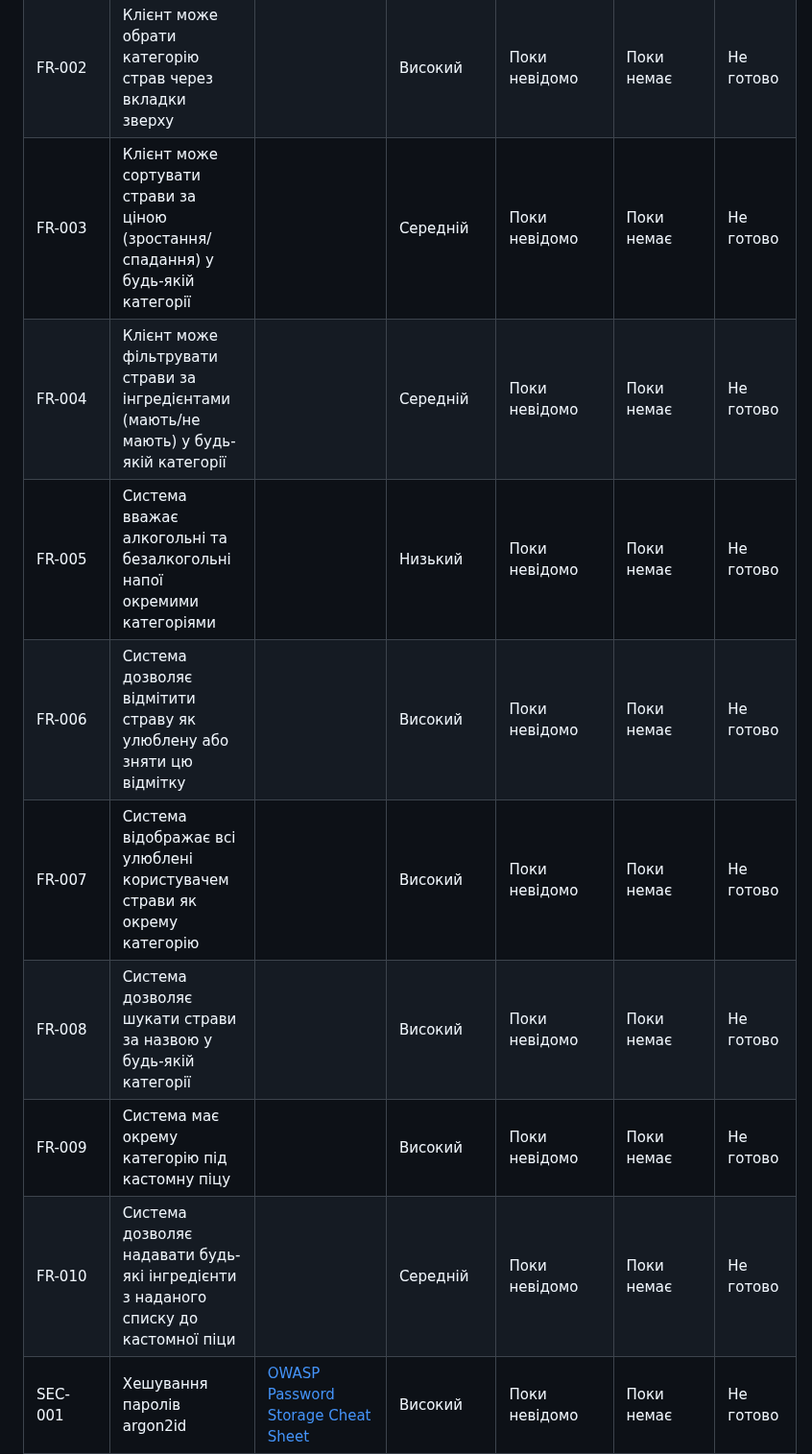
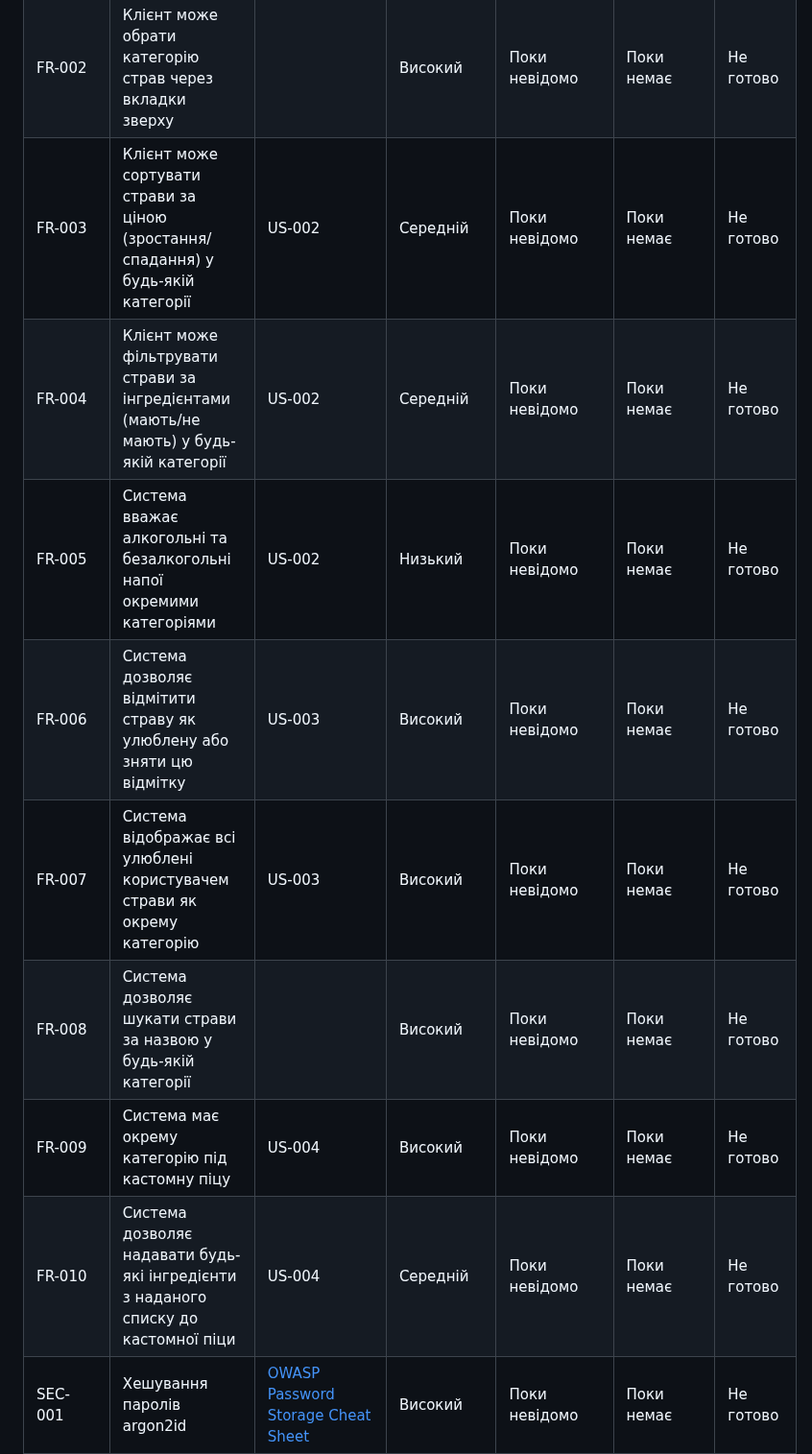
Before and after one commit to ukma-cs-ssdm-2025/punkcoders, a Markdown page: rtm.md, the part around the change. Shown at 96% size. Rendered like a GitHub page.

```diff
--- a/rtm.md
+++ b/rtm.md
@@ -3,14 +3,14 @@
 |---------|-----------|-------|---------|-----------------|----------------|------|
 |FR-001|Домашня сторінка відображає повний список страв у меню||Низький|Поки невідомо|Поки немає|Не готово|
 |FR-002|Клієнт може обрати категорію страв через вкладки зверху||Високий|Поки невідомо|Поки немає|Не готово|
-|FR-003|Клієнт може сортувати страви за ціною (зростання/спадання) у будь-якій категорії||Середній|Поки невідомо|Поки немає|Не готово|
-|FR-004|Клієнт може фільтрувати страви за інгредієнтами (мають/не мають) у будь-якій категорії||Середній|Поки невідомо|Поки немає|Не готово|
-|FR-005|Система вважає алкогольні та безалкогольні напої окремими категоріями||Низький|Поки невідомо|Поки немає|Не готово|
-|FR-006|Система дозволяє відмітити страву як улюблену або зняти цю відмітку||Високий|Поки невідомо|Поки немає|Не готово|
-|FR-007|Система відображає всі улюблені користувачем страви як окрему категорію||Високий|Поки невідомо|Поки немає|Не готово|
+|FR-003|Клієнт може сортувати страви за ціною (зростання/спадання) у будь-якій категорії|US-002|Середній|Поки невідомо|Поки немає|Не готово|
+|FR-004|Клієнт може фільтрувати страви за інгредієнтами (мають/не мають) у будь-якій категорії|US-002|Середній|Поки невідомо|Поки немає|Не готово|
+|FR-005|Система вважає алкогольні та безалкогольні напої окремими категоріями|US-002|Низький|Поки невідомо|Поки немає|Не готово|
+|FR-006|Система дозволяє відмітити страву як улюблену або зняти цю відмітку|US-003|Високий|Поки невідомо|Поки немає|Не готово|
+|FR-007|Система відображає всі улюблені користувачем страви як окрему категорію|US-003|Високий|Поки невідомо|Поки немає|Не готово|
 |FR-008|Система дозволяє шукати страви за назвою у будь-якій категорії||Високий|Поки невідомо|Поки немає|Не готово|
-|FR-009|Система має окрему категорію під кастомну піцу||Високий|Поки невідомо|Поки немає|Не готово|
-|FR-010|Система дозволяє надавати будь-які інгредієнти з наданого списку до кастомної піци||Середній|Поки невідомо|Поки немає|Не готово|
+|FR-009|Система має окрему категорію під кастомну піцу|US-004|Високий|Поки невідомо|Поки немає|Не готово|
+|FR-010|Система дозволяє надавати будь-які інгредієнти з наданого списку до кастомної піци|US-004|Середній|Поки невідомо|Поки немає|Не готово|
 | SEC-001 | Хешування паролів argon2id | [OWASP Password Storage Cheat Sheet](https://cheatsheetseries.owasp.org/cheatsheets/Password_Storage_Cheat_Sheet.html) | Високий | Поки невідомо | Поки немає | Не готово |
 | SEC-002 | Тільки HTTPS та TLS 1.2 | [OWASP Transport Layer Protection Cheat Sheet](https://cheatsheetseries.owasp.org/cheatsheets/Transport_Layer_Protection_Cheat_Sheet.html?utm_source=chatgpt.com) | Високий | Поки невідомо | Поки немає | Не готово |
 | SEC-003 | Підтримка TLS 1.3 | [OWASP Transport Layer Protection Cheat Sheet](https://cheatsheetseries.owasp.org/cheatsheets/Transport_Layer_Protection_Cheat_Sheet.html?utm_source=chatgpt.com) | Високий | Поки невідомо | Поки немає | Не готово |
```
